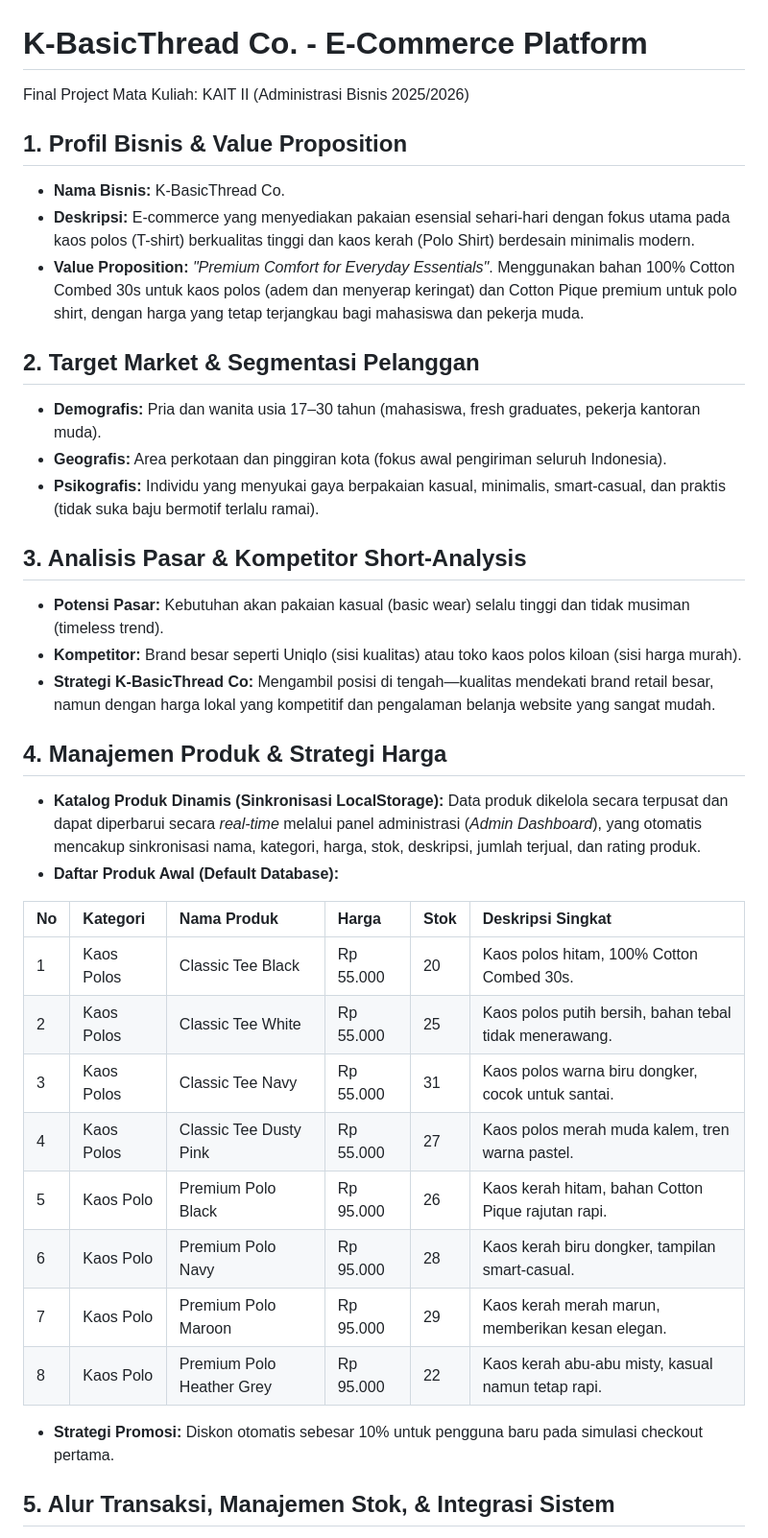
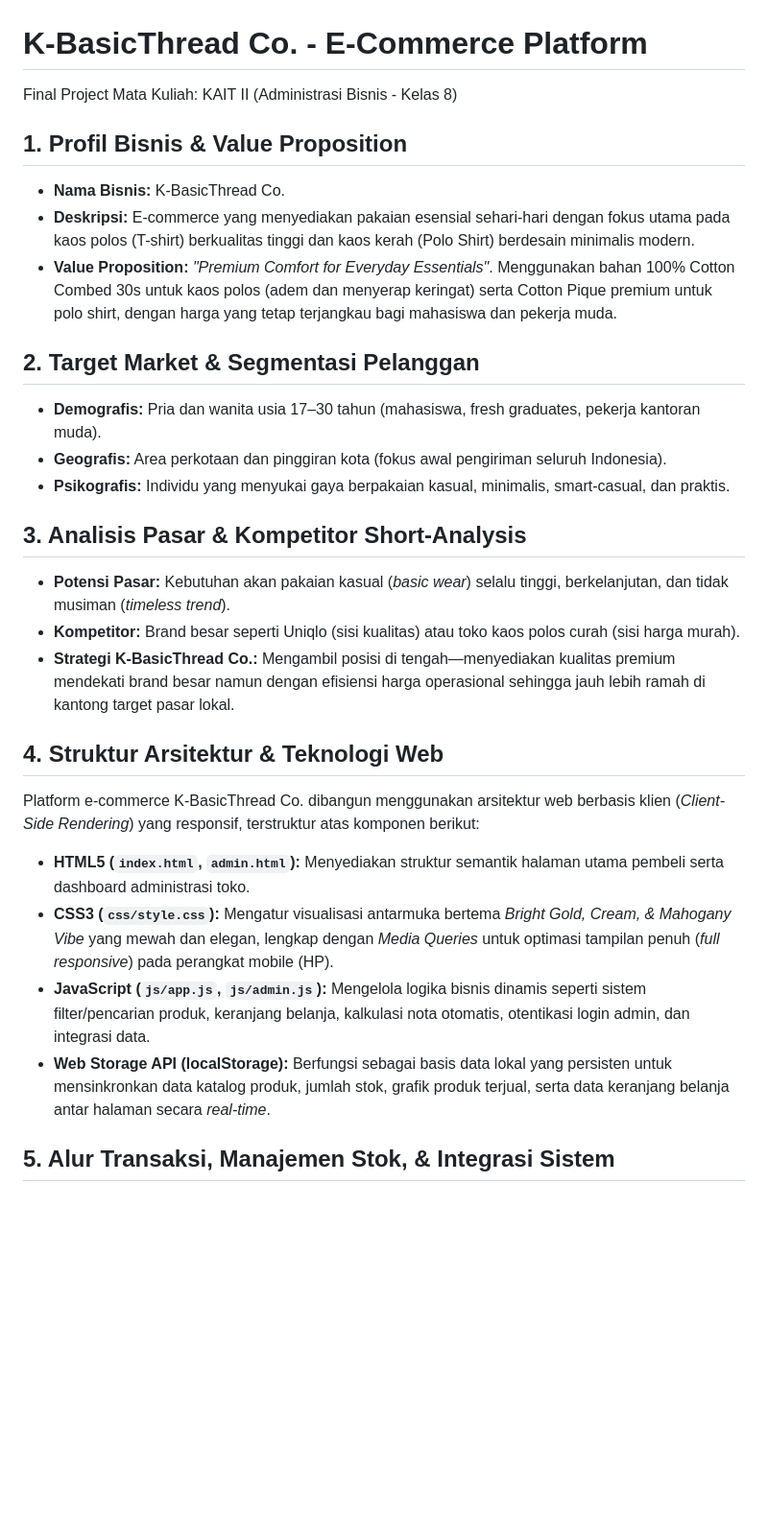
Before and after one commit to karinakhasanah04-ops/tugas-besar-kait2, a Markdown page: README.md, the part around one of its changes. Shown at 96% size. GitHub-like rendering; blank space fills up the shorter version.

Commit message:
update README.md final project KAIT II
Updated the README to reflect changes in project details and structure.

```diff
--- a/README.md
+++ b/README.md
@@ -1,36 +1,26 @@
 # K-BasicThread Co. - E-Commerce Platform
-Final Project Mata Kuliah: KAIT II (Administrasi Bisnis 2025/2026)
+Final Project Mata Kuliah: KAIT II (Administrasi Bisnis - Kelas 8)
 
 ## 1. Profil Bisnis & Value Proposition
 * **Nama Bisnis:** K-BasicThread Co.
 * **Deskripsi:** E-commerce yang menyediakan pakaian esensial sehari-hari dengan fokus utama pada kaos polos (T-shirt) berkualitas tinggi dan kaos kerah (Polo Shirt) berdesain minimalis modern.
-* **Value Proposition:** *"Premium Comfort for Everyday Essentials"*. Menggunakan bahan 100% Cotton Combed 30s untuk kaos polos (adem dan menyerap keringat) dan Cotton Pique premium untuk polo shirt, dengan harga yang tetap terjangkau bagi mahasiswa dan pekerja muda.
+* **Value Proposition:** *"Premium Comfort for Everyday Essentials"*. Menggunakan bahan 100% Cotton Combed 30s untuk kaos polos (adem dan menyerap keringat) serta Cotton Pique premium untuk polo shirt, dengan harga yang tetap terjangkau bagi mahasiswa dan pekerja muda.
 
 ## 2. Target Market & Segmentasi Pelanggan
 * **Demografis:** Pria dan wanita usia 17–30 tahun (mahasiswa, fresh graduates, pekerja kantoran muda).
 * **Geografis:** Area perkotaan dan pinggiran kota (fokus awal pengiriman seluruh Indonesia).
-* **Psikografis:** Individu yang menyukai gaya berpakaian kasual, minimalis, smart-casual, dan praktis (tidak suka baju bermotif terlalu ramai).
+* **Psikografis:** Individu yang menyukai gaya berpakaian kasual, minimalis, smart-casual, dan praktis.
 
 ## 3. Analisis Pasar & Kompetitor Short-Analysis
-* **Potensi Pasar:** Kebutuhan akan pakaian kasual (basic wear) selalu tinggi dan tidak musiman (timeless trend).
-* **Kompetitor:** Brand besar seperti Uniqlo (sisi kualitas) atau toko kaos polos kiloan (sisi harga murah).
-* **Strategi K-BasicThread Co:** Mengambil posisi di tengah—kualitas mendekati brand retail besar, namun dengan harga lokal yang kompetitif dan pengalaman belanja website yang sangat mudah.
+* **Potensi Pasar:** Kebutuhan akan pakaian kasual (*basic wear*) selalu tinggi, berkelanjutan, dan tidak musiman (*timeless trend*).
+* **Kompetitor:** Brand besar seperti Uniqlo (sisi kualitas) atau toko kaos polos curah (sisi harga murah).
+* **Strategi K-BasicThread Co.:** Mengambil posisi di tengah—menyediakan kualitas premium mendekati brand besar namun dengan efisiensi harga operasional sehingga jauh lebih ramah di kantong target pasar lokal.
 
-## 4. Manajemen Produk & Strategi Harga
-* **Katalog Produk Dinamis (Sinkronisasi LocalStorage):** Data produk dikelola secara terpusat dan dapat diperbarui secara *real-time* melalui panel administrasi (*Admin Dashboard*), yang otomatis mencakup sinkronisasi nama, kategori, harga, stok, deskripsi, jumlah terjual, dan rating produk.
-* **Daftar Produk Awal (Default Database):**
-
-| No | Kategori | Nama Produk | Harga | Stok | Deskripsi Singkat |
-| :--- | :--- | :--- | :--- | :--- | :--- |
-| 1 | Kaos Polos | Classic Tee Black | Rp 55.000 | 20 | Kaos polos hitam, 100% Cotton Combed 30s. |
-| 2 | Kaos Polos | Classic Tee White | Rp 55.000 | 25 | Kaos polos putih bersih, bahan tebal tidak menerawang. |
-| 3 | Kaos Polos | Classic Tee Navy | Rp 55.000 | 31 | Kaos polos warna biru dongker, cocok untuk santai. |
-| 4 | Kaos Polos | Classic Tee Dusty Pink | Rp 55.000 | 27 | Kaos polos merah muda kalem, tren warna pastel. |
-| 5 | Kaos Polo | Premium Polo Black | Rp 95.000 | 26 | Kaos kerah hitam, bahan Cotton Pique rajutan rapi. |
-| 6 | Kaos Polo | Premium Polo Navy | Rp 95.000 | 28 | Kaos kerah biru dongker, tampilan smart-casual. |
-| 7 | Kaos Polo | Premium Polo Maroon | Rp 95.000 | 29 | Kaos kerah merah marun, memberikan kesan elegan. |
-| 8 | Kaos Polo | Premium Polo Heather Grey | Rp 95.000 | 22 | Kaos kerah abu-abu misty, kasual namun tetap rapi. |
-
-* **Strategi Promosi:** Diskon otomatis sebesar 10% untuk pengguna baru pada simulasi checkout pertama.
+## 4. Struktur Arsitektur & Teknologi Web
+Platform e-commerce K-BasicThread Co. dibangun menggunakan arsitektur web berbasis klien (*Client-Side Rendering*) yang responsif, terstruktur atas komponen berikut:
+* **HTML5 (`index.html`, `admin.html`):** Menyediakan struktur semantik halaman utama pembeli serta dashboard administrasi toko.
+* **CSS3 (`css/style.css`):** Mengatur visualisasi antarmuka bertema *Bright Gold, Cream, & Mahogany Vibe* yang mewah dan elegan, lengkap dengan *Media Queries* untuk optimasi tampilan penuh (*full responsive*) pada perangkat mobile (HP).
+* **JavaScript (`js/app.js`, `js/admin.js`):** Mengelola logika bisnis dinamis seperti sistem filter/pencarian produk, keranjang belanja, kalkulasi nota otomatis, otentikasi login admin, dan integrasi data.
+* **Web Storage API (localStorage):** Berfungsi sebagai basis data lokal yang persisten untuk mensinkronkan data katalog produk, jumlah stok, grafik produk terjual, serta data keranjang belanja antar halaman secara *real-time*.
 
 ## 5. Alur Transaksi, Manajemen Stok, & Integrasi Sistem
```
Also changed, not shown: other parts of README.md (+15 -8 lines).
